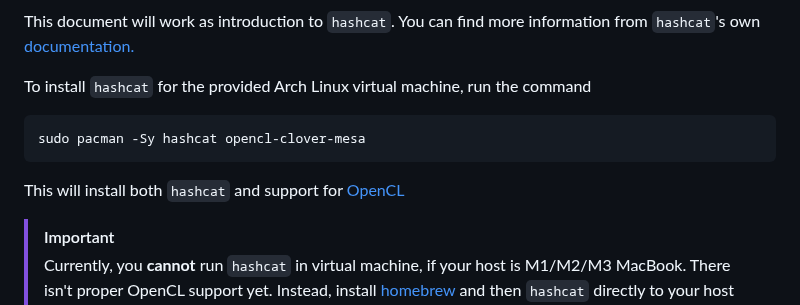
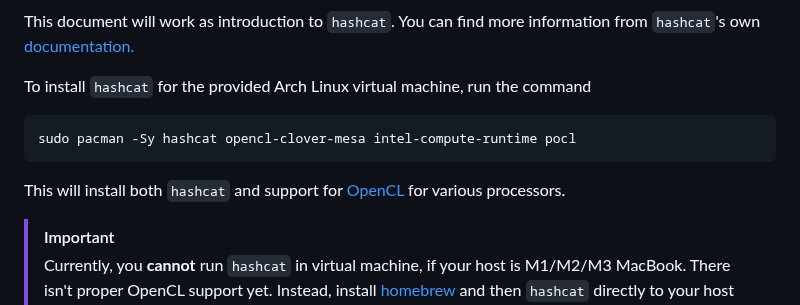
Before and after one commit to ouspg/CyberSecurityTesting101, a Markdown page: 2.PasswordSecurity/hashcat.md, the part around the change. Drawn GitHub-style.

````diff
--- a/2.PasswordSecurity/hashcat.md
+++ b/2.PasswordSecurity/hashcat.md
@@ -9,10 +9,10 @@ You can find more information from `hashcat`'s own [documentation.](https://hash
 To install `hashcat` for the provided Arch Linux virtual machine, run the command
 
 ```sh
-sudo pacman -Sy hashcat opencl-clover-mesa
+sudo pacman -Sy hashcat opencl-clover-mesa intel-compute-runtime pocl
 ```
 
-This will install both `hashcat` and support for [OpenCL](https://en.wikipedia.org/wiki/OpenCL)
+This will install both `hashcat` and support for [OpenCL](https://en.wikipedia.org/wiki/OpenCL) for various processors.
 
 > [!IMPORTANT]
 > Currently, you **cannot** run `hashcat` in virtual machine, if your host is M1/M2/M3 MacBook. There isn't proper OpenCL support yet.
````
Also changed, not shown: 2.PasswordSecurity/john.md (+6 -0 lines).
